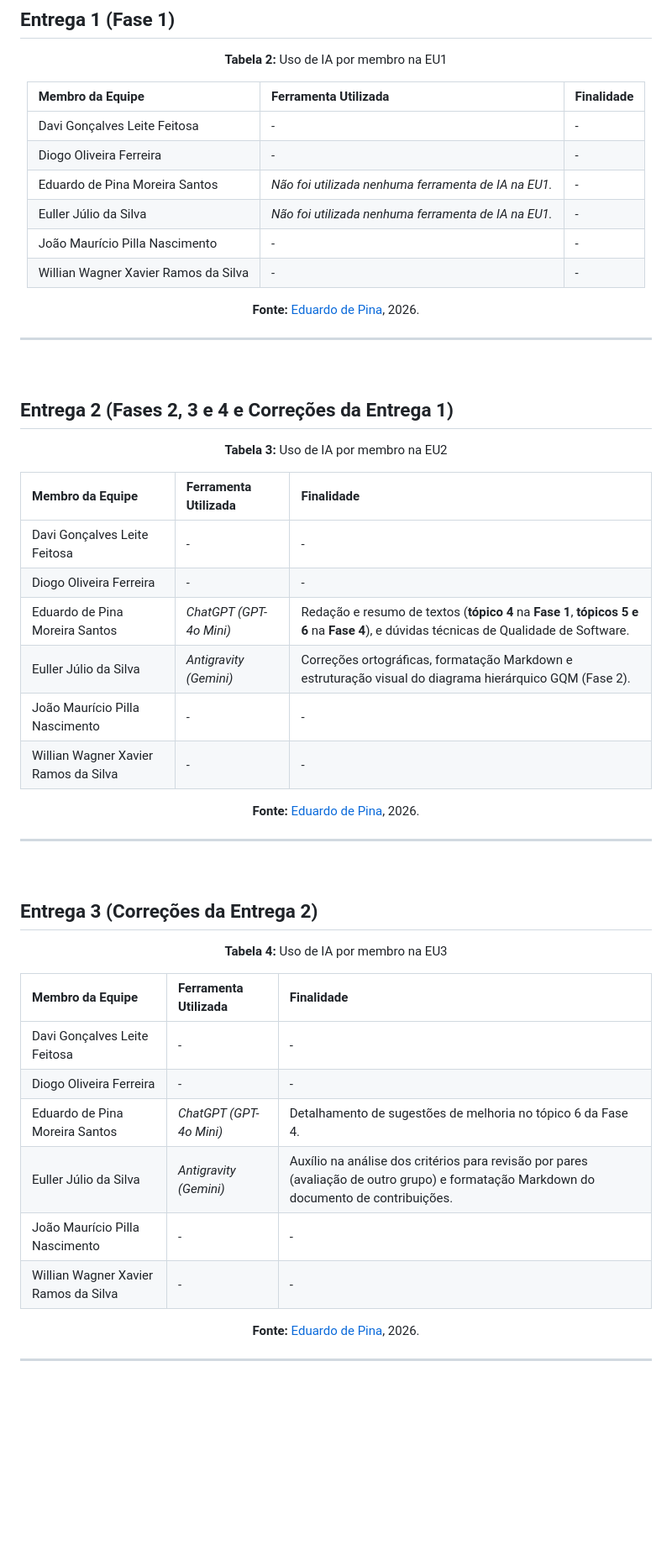
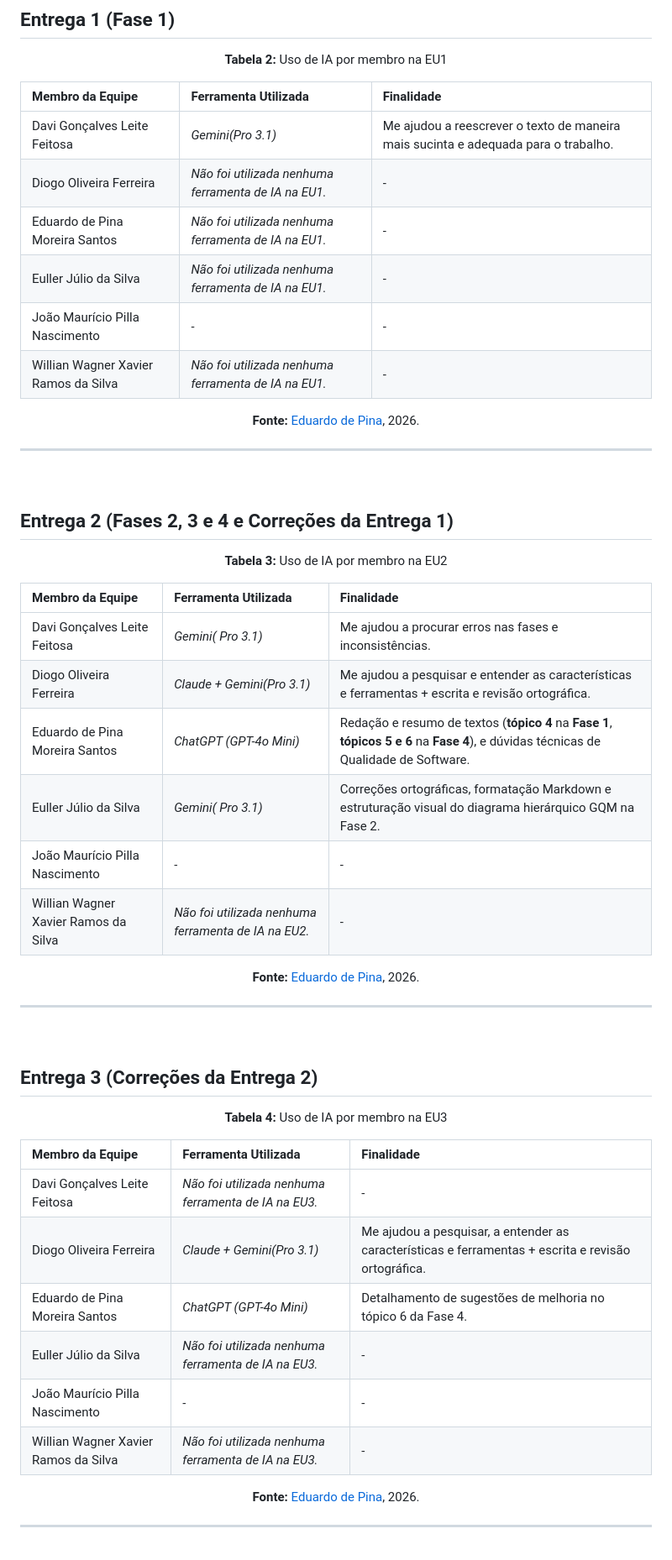
Before and after one commit to FCTE-Qualidade-de-Software-1/2026-1_T02_JEAN_SAMMET, a Markdown page: declaracao_ia.md, the part around one of its changes. Shown at 84% size. Drawn GitHub-style; blank space fills up the shorter version.

Commit message:
docs: adicionar correções nas seções: fase 1, fase 2, contribuições e declaração de IA

```diff
--- a/declaracao_ia.md
+++ b/declaracao_ia.md
@@ -48,12 +48,12 @@ Segue abaixo, na **Tabela 1**, uma listagem das principais ferramentas baseadas
 
 | Membro da Equipe | Ferramenta Utilizada | Finalidade |
 | :- | :- | :- |
-| Davi Gonçalves Leite Feitosa | *-* | - |
-| Diogo Oliveira Ferreira | *-* | - |
+| Davi Gonçalves Leite Feitosa | *Gemini(Pro 3.1)* | Me ajudou a reescrever o texto de maneira mais sucinta e adequada para o trabalho. |
+| Diogo Oliveira Ferreira | *Não foi utilizada nenhuma ferramenta de IA na EU1.* | - |
 | Eduardo de Pina Moreira Santos | *Não foi utilizada nenhuma ferramenta de IA na EU1.* | - |
 | Euller Júlio da Silva | *Não foi utilizada nenhuma ferramenta de IA na EU1.* | - |
 | João Maurício Pilla Nascimento | *-* | - |
-| Willian Wagner Xavier Ramos da Silva | *-* | - |
+| Willian Wagner Xavier Ramos da Silva | *Não foi utilizada nenhuma ferramenta de IA na EU1.* | - |
 
 **Fonte:** [Eduardo de Pina](https://github.com/eduardodpms), 2026.
 
@@ -71,12 +71,12 @@ Segue abaixo, na **Tabela 1**, uma listagem das principais ferramentas baseadas
 
 | Membro da Equipe | Ferramenta Utilizada | Finalidade |
 | :- | :- | :- |
-| Davi Gonçalves Leite Feitosa | *-* | - |
-| Diogo Oliveira Ferreira | *-* | - |
+| Davi Gonçalves Leite Feitosa | *Gemini( Pro 3.1)* | Me ajudou a procurar erros nas fases e inconsistências. |
+| Diogo Oliveira Ferreira | *Claude + Gemini(Pro 3.1)* | Me ajudou a pesquisar e entender as características e ferramentas + escrita e revisão ortográfica. |
 | Eduardo de Pina Moreira Santos | *ChatGPT (GPT-4o Mini)* | Redação e resumo de textos (**tópico 4** na **Fase 1**, **tópicos 5 e 6** na **Fase 4**), e dúvidas técnicas de Qualidade de Software. |
-| Euller Júlio da Silva | *Antigravity (Gemini)* | Correções ortográficas, formatação Markdown e estruturação visual do diagrama hierárquico GQM (Fase 2). |
+| Euller Júlio da Silva | *Gemini( Pro 3.1)* | Correções ortográficas, formatação Markdown e estruturação visual do diagrama hierárquico GQM na Fase 2. |
 | João Maurício Pilla Nascimento | *-* | - |
-| Willian Wagner Xavier Ramos da Silva | *-* | - |
+| Willian Wagner Xavier Ramos da Silva | *Não foi utilizada nenhuma ferramenta de IA na EU2.* | - |
 
 **Fonte:** [Eduardo de Pina](https://github.com/eduardodpms), 2026.
 
@@ -94,12 +94,12 @@ Segue abaixo, na **Tabela 1**, uma listagem das principais ferramentas baseadas
 
 | Membro da Equipe | Ferramenta Utilizada | Finalidade |
 | :- | :- | :- |
-| Davi Gonçalves Leite Feitosa | *-* | - |
-| Diogo Oliveira Ferreira | *-* | - |
+| Davi Gonçalves Leite Feitosa | *Não foi utilizada nenhuma ferramenta de IA na EU3.* | - |
+| Diogo Oliveira Ferreira | *Claude + Gemini(Pro 3.1)* | Me ajudou a pesquisar, a entender as características e ferramentas + escrita e revisão ortográfica. |
 | Eduardo de Pina Moreira Santos | *ChatGPT (GPT-4o Mini)* | Detalhamento de sugestões de melhoria no tópico 6 da Fase 4. |
-| Euller Júlio da Silva | *Antigravity (Gemini)* | Auxílio na análise dos critérios para revisão por pares (avaliação de outro grupo) e formatação Markdown do documento de contribuições. |
+| Euller Júlio da Silva | *Não foi utilizada nenhuma ferramenta de IA na EU3.*  | - |
 | João Maurício Pilla Nascimento | *-* | - |
-| Willian Wagner Xavier Ramos da Silva | *-* | - |
+| Willian Wagner Xavier Ramos da Silva | *Não foi utilizada nenhuma ferramenta de IA na EU3.* | - |
 
 **Fonte:** [Eduardo de Pina](https://github.com/eduardodpms), 2026.
 
```
Also changed, not shown: other parts of declaracao_ia.md (+1 -0 lines), contribuicoes.md (+12 -11 lines), fases/fase1.md (+1 -1 lines).
